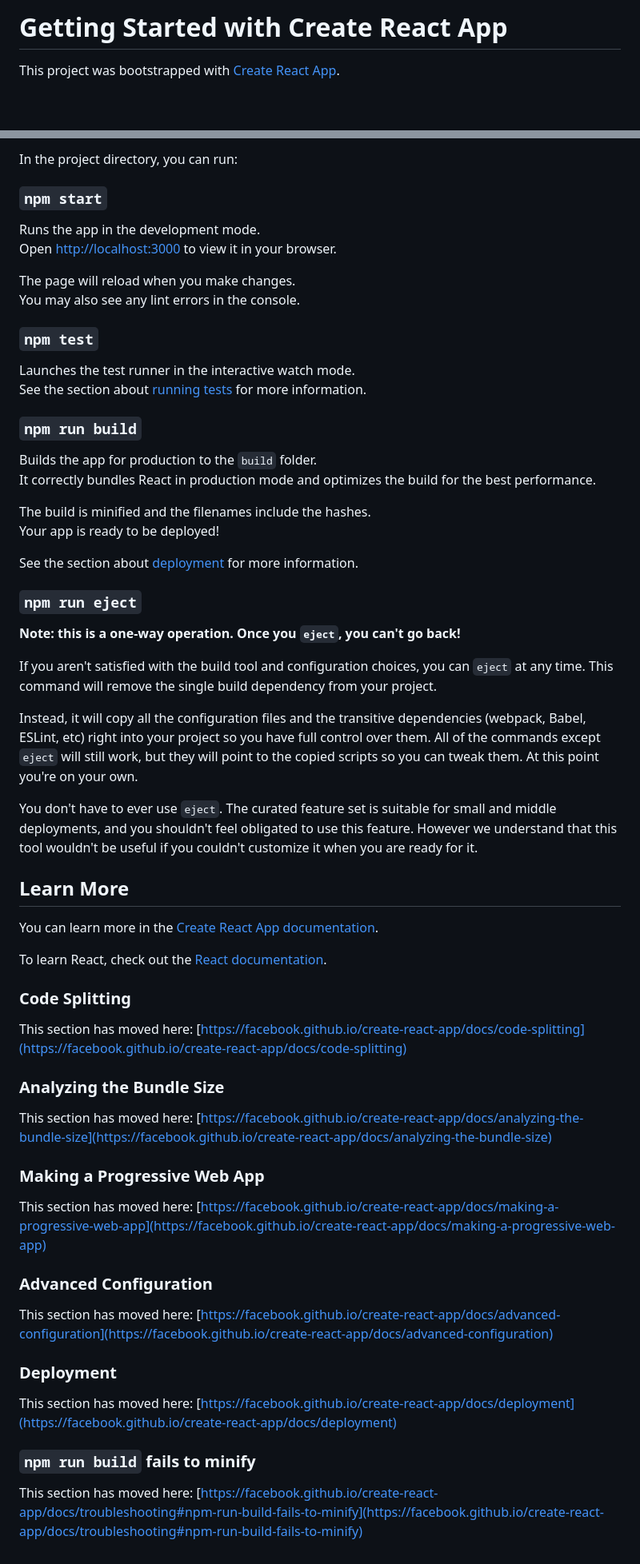
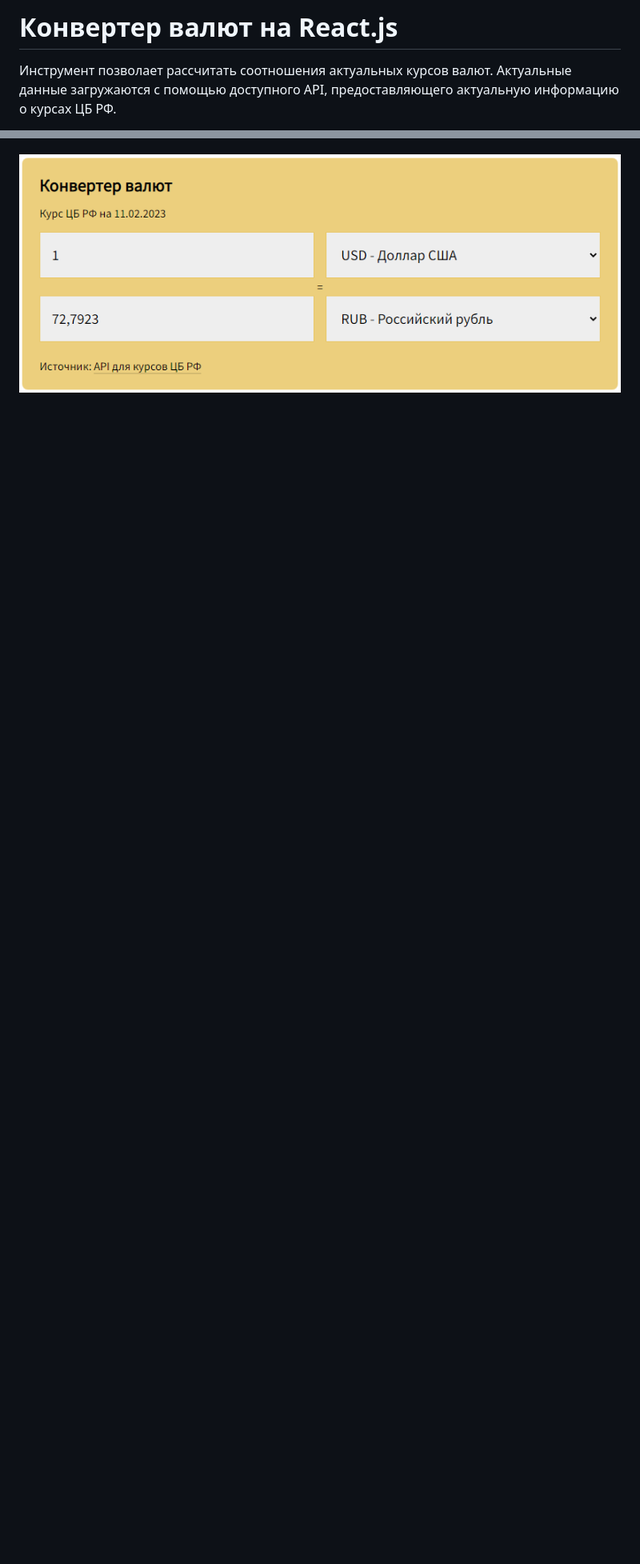
Before and after one commit to pmochalov/currency-converter, a Markdown page: README.md, 2 parts joined by grey strips. Shown: that part at 80% size. Rendered like a GitHub page; pictures changed too: public/intro.png (added); blank space fills up the shorter version.

Commit message:
Добавлен readme.md

```diff
--- a/README.md
+++ b/README.md
@@ -1,4 +1,4 @@
-# Getting Started with Create React App
+# Конвертер валют на React.js
 
-This project was bootstrapped with [Create React App](https://github.com/facebook/create-react-app).
+Инструмент позволает рассчитать соотношения актуальных курсов валют. Актуальные данные загружаются с помощью доступного API, предоставляющего актуальную информацию о курсах ЦБ РФ.
 
@@ -6,65 +6,2 @@ This project was bootstrapped with [Create React App](https://github.com/faceboo
 
-In the project directory, you can run:
-
-### `npm start`
-
-Runs the app in the development mode.\
-Open [http://localhost:3000](http://localhost:3000) to view it in your browser.
-
-The page will reload when you make changes.\
-You may also see any lint errors in the console.
-
-### `npm test`
-
-Launches the test runner in the interactive watch mode.\
-See the section about [running tests](https://facebook.github.io/create-react-app/docs/running-tests) for more information.
-
-### `npm run build`
-
-Builds the app for production to the `build` folder.\
-It correctly bundles React in production mode and optimizes the build for the best performance.
-
-The build is minified and the filenames include the hashes.\
-Your app is ready to be deployed!
-
-See the section about [deployment](https://facebook.github.io/create-react-app/docs/deployment) for more information.
-
-### `npm run eject`
-
-**Note: this is a one-way operation. Once you `eject`, you can't go back!**
-
-If you aren't satisfied with the build tool and configuration choices, you can `eject` at any time. This command will remove the single build dependency from your project.
-
-Instead, it will copy all the configuration files and the transitive dependencies (webpack, Babel, ESLint, etc) right into your project so you have full control over them. All of the commands except `eject` will still work, but they will point to the copied scripts so you can tweak them. At this point you're on your own.
-
-You don't have to ever use `eject`. The curated feature set is suitable for small and middle deployments, and you shouldn't feel obligated to use this feature. However we understand that this tool wouldn't be useful if you couldn't customize it when you are ready for it.
-
-## Learn More
-
-You can learn more in the [Create React App documentation](https://facebook.github.io/create-react-app/docs/getting-started).
-
-To learn React, check out the [React documentation](https://reactjs.org/).
-
-### Code Splitting
-
-This section has moved here: [https://facebook.github.io/create-react-app/docs/code-splitting](https://facebook.github.io/create-react-app/docs/code-splitting)
-
-### Analyzing the Bundle Size
-
-This section has moved here: [https://facebook.github.io/create-react-app/docs/analyzing-the-bundle-size](https://facebook.github.io/create-react-app/docs/analyzing-the-bundle-size)
-
-### Making a Progressive Web App
-
-This section has moved here: [https://facebook.github.io/create-react-app/docs/making-a-progressive-web-app](https://facebook.github.io/create-react-app/docs/making-a-progressive-web-app)
-
-### Advanced Configuration
-
-This section has moved here: [https://facebook.github.io/create-react-app/docs/advanced-configuration](https://facebook.github.io/create-react-app/docs/advanced-configuration)
-
-### Deployment
-
-This section has moved here: [https://facebook.github.io/create-react-app/docs/deployment](https://facebook.github.io/create-react-app/docs/deployment)
-
-### `npm run build` fails to minify
-
-This section has moved here: [https://facebook.github.io/create-react-app/docs/troubleshooting#npm-run-build-fails-to-minify](https://facebook.github.io/create-react-app/docs/troubleshooting#npm-run-build-fails-to-minify)
+![](public/intro.png)
```
Also changed, not shown: other parts of README.md (+1 -1 lines), build/logo192.png, 13 other files.
